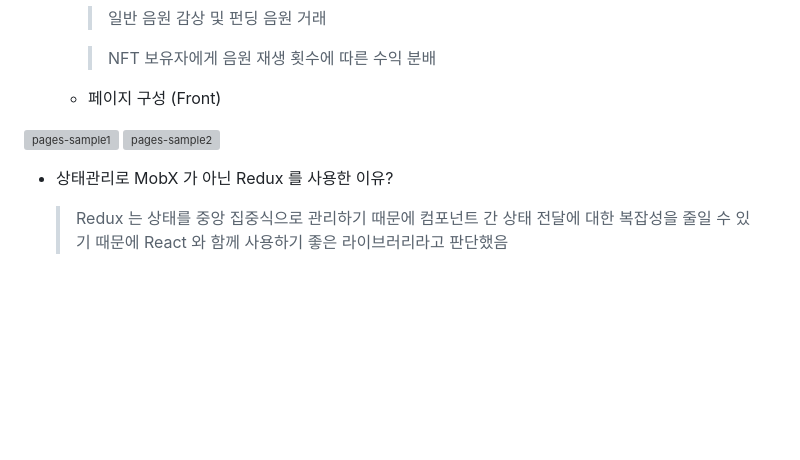
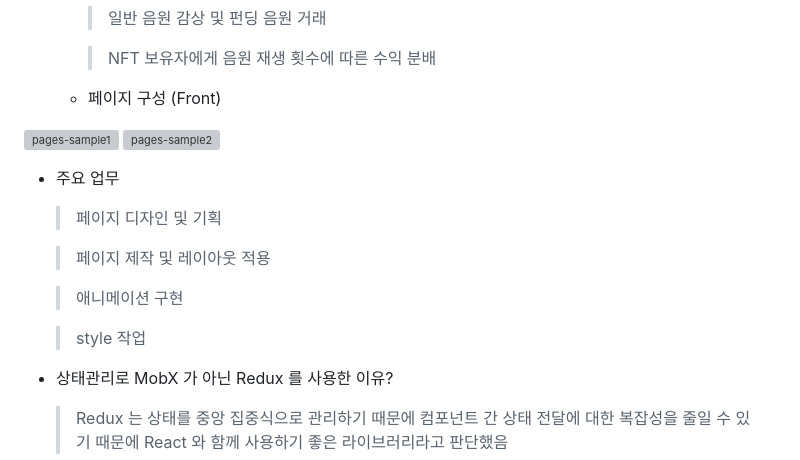
Before and after one commit to ceo7913/Business-Agreement-Project-Newsic, a Markdown page: README.md, the part around the change. Drawn GitHub-style; blank space fills up the shorter version; grey boxes are pictures that could not be loaded.

```diff
--- a/README.md
+++ b/README.md
@@ -62,6 +62,15 @@ http://ceo7913.github.io/NEWSIC-Project-Front/
  <img src="https://user-images.githubusercontent.com/106497516/225568363-6726343d-f410-4af8-973e-e48de62c7573.png" alt="pages-sample1">
 <img src="https://user-images.githubusercontent.com/106497516/225568713-8026aa57-48f1-42fd-8707-73a2d1ba148e.png" alt="pages-sample2">
 
+- 주요 업무
+  > 페이지 디자인 및 기획
+
+  > 페이지 제작 및 레이아웃 적용
+
+  > 애니메이션 구현
+
+  > style 작업
+
 - 상태관리로 MobX 가 아닌 Redux 를 사용한 이유?
   > Redux 는 상태를 중앙 집중식으로 관리하기 때문에 컴포넌트 간 상태 전달에 대한 복잡성을 줄일 수 있기 때문에 React 와 함께 사용하기 좋은 라이브러리라고 판단했음
 
```
